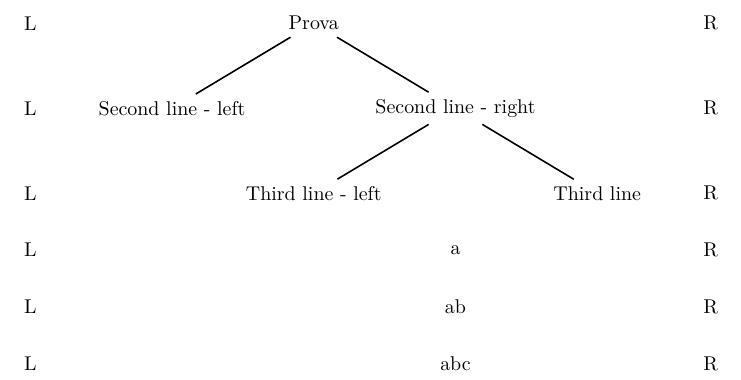
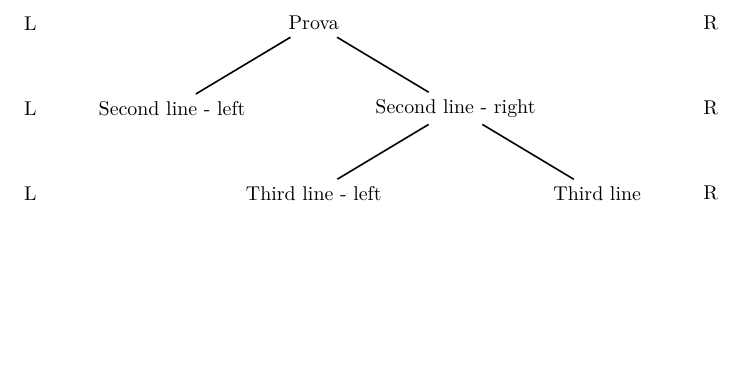
Before and after one commit to maieul/ledmac, a LaTeX document (solution1.tex): part of the page, cut so that both start at the same text, the shorter picture padded with empty space. Compiled offline with XeLaTeX.

Commit message:
simplifions encore

```diff
--- a/solution1.tex
+++ b/solution1.tex
@@ -13,19 +13,14 @@
             child {node {Third line }}
         };
 
-  % place the text below the kids
-  \foreach \txt/\Y in {a/-4,ab/-5,abc/-6} {
-    %\txt=label+anchor name, \Y=y-coord, \x1=x-coord of (B)
-    \path let \p1 = (B) in node (\txt) at (\x1,\Y){\txt};
-  }
 
   % loop over the "left" nodes
-  \foreach \Node in {A,B,C,a,ab,abc} {%\y1=y-coord of the node
+  \foreach \Node in {A,B,C} {%\y1=y-coord of the node
     \path let \p1=($ (\Node) $) in node at (-5,\y1){L};
   }
 
   % loop over the "right" nodes
-  \foreach \Node in {A,B,C,a,ab,abc} {%\y1=y-coord of the node
+  \foreach \Node in {A,B,C} {%\y1=y-coord of the node
     \path let \p1=($ (\Node) $) in node at (7,\y1){R};
   }
 
```
